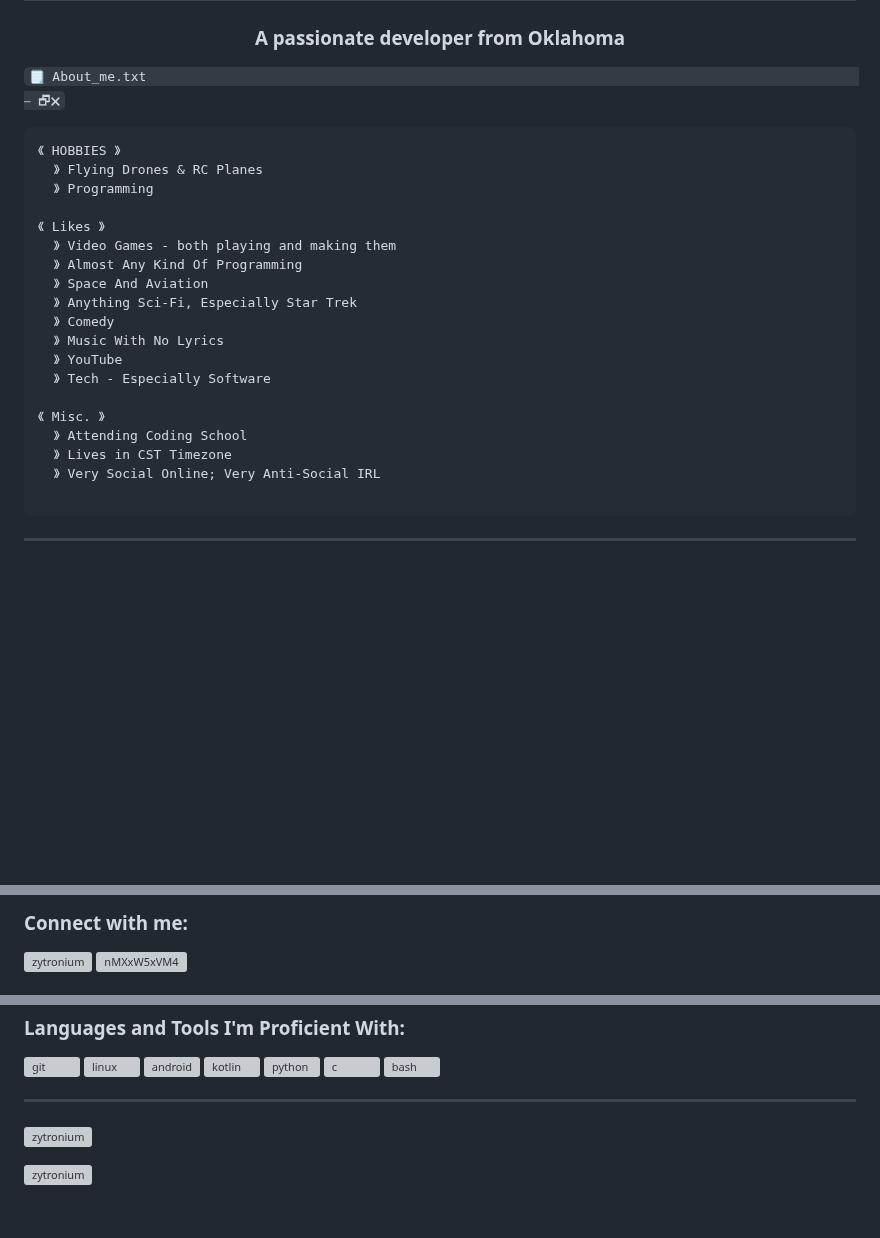
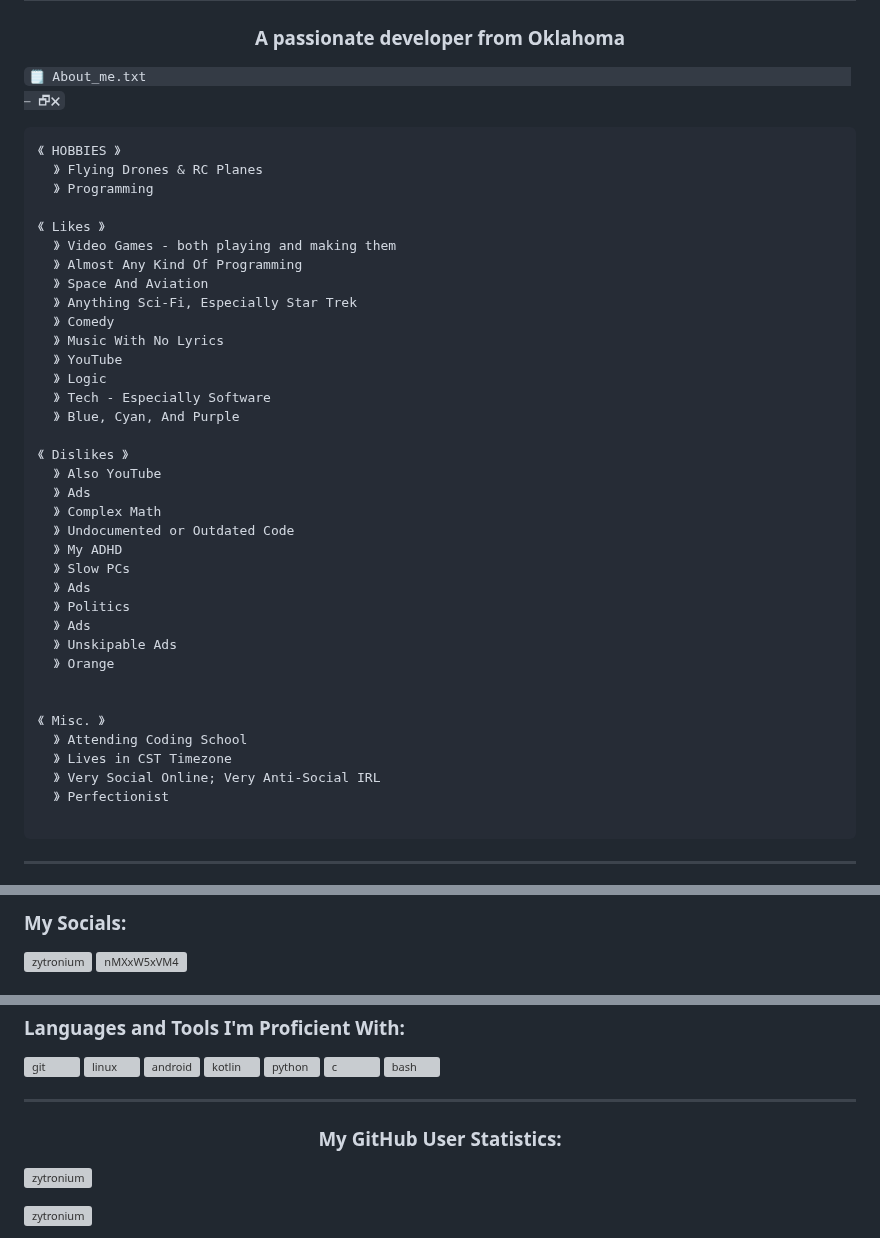
Before and after one commit to Zytronium/Zytronium, a Markdown page: README.md, 3 parts joined by grey strips. GitHub-like rendering; blank space fills up the shorter version; grey boxes are pictures that could not be loaded.

````diff
--- a/README.md
+++ b/README.md
@@ -2,7 +2,7 @@
 <h1 align="center">Hello World! 👋 I'm Zytronium</h1>
 <h3 align="center">A passionate developer from Oklahoma</h3>
 
-`🗒 About_me.txt                                                                                           ⎯ 🗗🗙`
+`🗒 About_me.txt                                                                                          ⎯ 🗗🗙`
 
 ```
 《 HOBBIES 》
@@ -17,12 +17,29 @@
   》 Comedy
   》 Music With No Lyrics
   》 YouTube
+  》 Logic
   》 Tech - Especially Software
+  》 Blue, Cyan, And Purple
+
+《 Dislikes 》
+  》 Also YouTube
+  》 Ads
+  》 Complex Math
+  》 Undocumented or Outdated Code
+  》 My ADHD
+  》 Slow PCs
+  》 Ads
+  》 Politics
+  》 Ads
+  》 Unskipable Ads
+  》 Orange
+
 
 《 Misc. 》
   》 Attending Coding School
   》 Lives in CST Timezone
   》 Very Social Online; Very Anti-Social IRL
+  》 Perfectionist
 
 ```
 
@@ -42,5 +59,5 @@
 
-<h3 align="left">Connect with me:</h3>
+<h3 align="left">My Socials:</h3>
 <p align="left">
 <a href="https://www.youtube.com/@Zytron" target="blank"><img align="center" src="https://raw.githubusercontent.com/rahuldkjain/github-profile-readme-generator/master/src/images/icons/Social/youtube.svg" alt="zytronium" height="30" width="40" /></a>
 <a href="https://discord.gg/nMXxW5xVM4" target="blank"><img align="center" src="https://raw.githubusercontent.com/rahuldkjain/github-profile-readme-generator/master/src/images/icons/Social/discord.svg" alt="nMXxW5xVM4" height="30" width="40" /></a>
@@ -102,7 +119,10 @@
   <a href="https://www.gnu.org/software/bash/" target="_blank" rel="noreferrer"> <img src="https://www.vectorlogo.zone/logos/gnu_bash/gnu_bash-icon.svg" alt="bash" width="40" height="40"/> </a>
 </p>
 
------
+<hr>
+
+
+<h3 align="center">My GitHub User Statistics:</h3>
 
 <p><img align="left" src="https://github-readme-stats.vercel.app/api/top-langs?username=zytronium&show_icons=true&locale=en&layout=compact" alt="zytronium" /></p>
 
````
Also changed, not shown: other parts of README.md (+30 -5 lines).
